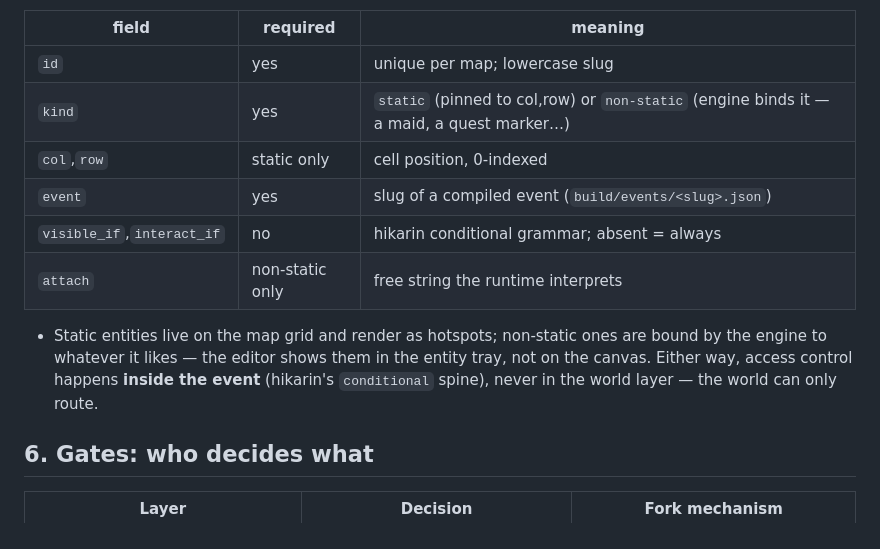
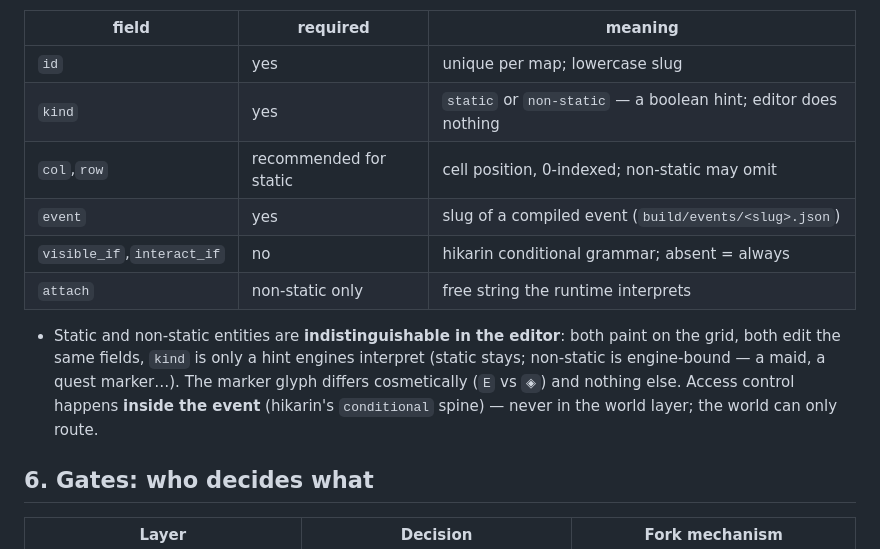
Before and after one commit to Iteranya/hikarin-studio, a Markdown page: docs/game-editor.md, the part around the change. Rendered like a GitHub page.

Commit message:
Docs: clarify kind is a boolean hint, editor indistinguishable

```diff
--- a/docs/game-editor.md
+++ b/docs/game-editor.md
@@ -104,17 +104,18 @@ projects/my-game/
 | field | required | meaning |
 |---|---|---|
 | `id` | yes | unique per map; lowercase slug |
-| `kind` | yes | `static` (pinned to col,row) or `non-static` (engine binds it — a maid, a quest marker…) |
-| `col`,`row` | static only | cell position, 0-indexed |
+| `kind` | yes | `static` or `non-static` — a boolean hint; editor does nothing |
+| `col`,`row` | recommended for static | cell position, 0-indexed; non-static may omit |
 | `event` | yes | slug of a compiled event (`build/events/<slug>.json`) |
 | `visible_if`,`interact_if` | no | hikarin conditional grammar; absent = always |
 | `attach` | non-static only | free string the runtime interprets |
 
-- Static entities live on the map grid and render as hotspots; non-static
-  ones are bound by the engine to whatever it likes — the editor shows them
-  in the entity tray, not on the canvas. Either way, access control
-  happens **inside the event** (hikarin's `conditional` spine), never in the
-  world layer — the world can only route.
+- Static and non-static entities are **indistinguishable in the editor**:
+  both paint on the grid, both edit the same fields, `kind` is only a hint
+  engines interpret (static stays; non-static is engine-bound — a maid, a
+  quest marker…). The marker glyph differs cosmetically (`E` vs `◈`) and
+  nothing else. Access control happens **inside the event** (hikarin's
+  `conditional` spine) — never in the world layer; the world can only route.
 
 ## 6. Gates: who decides what
 
```
